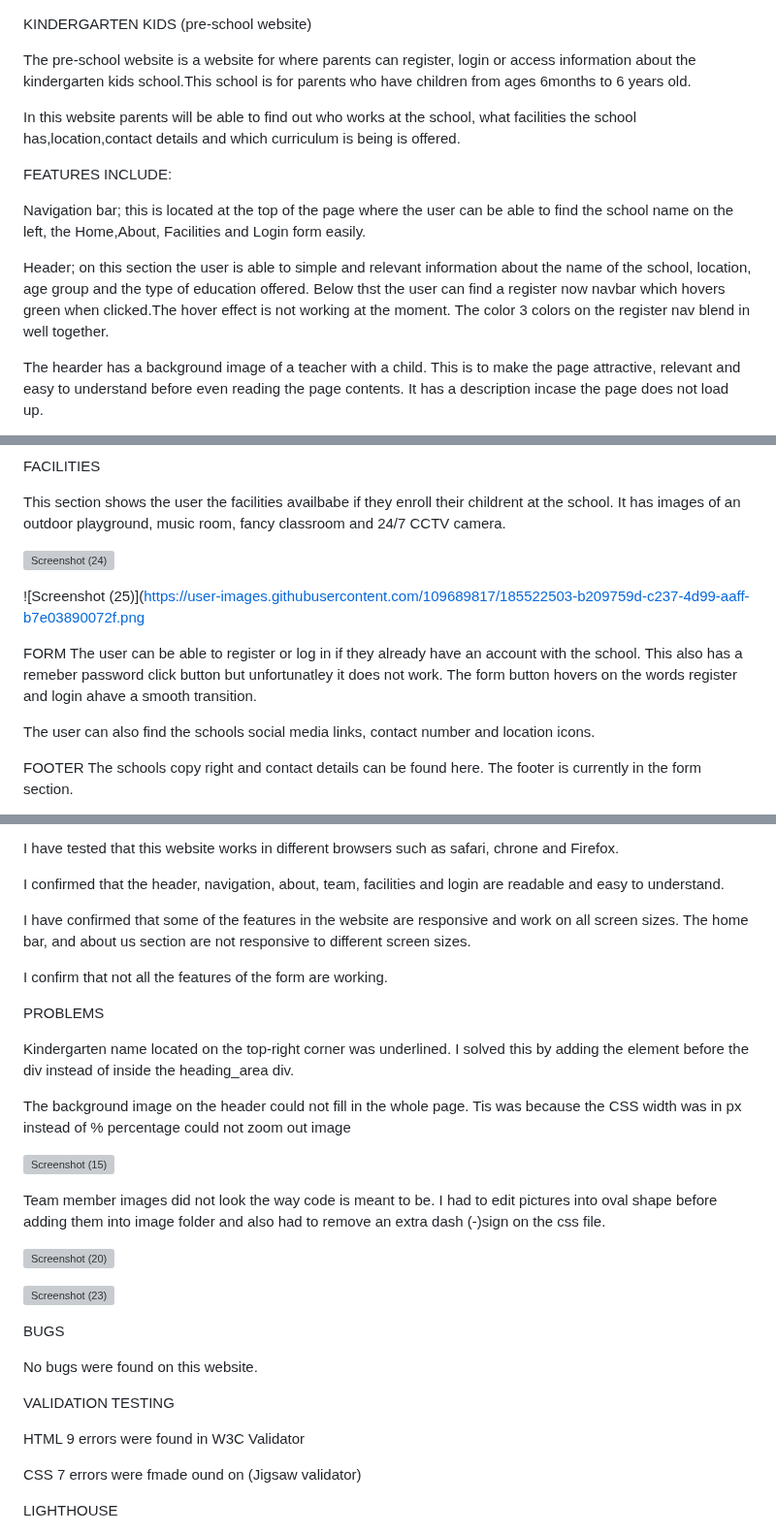
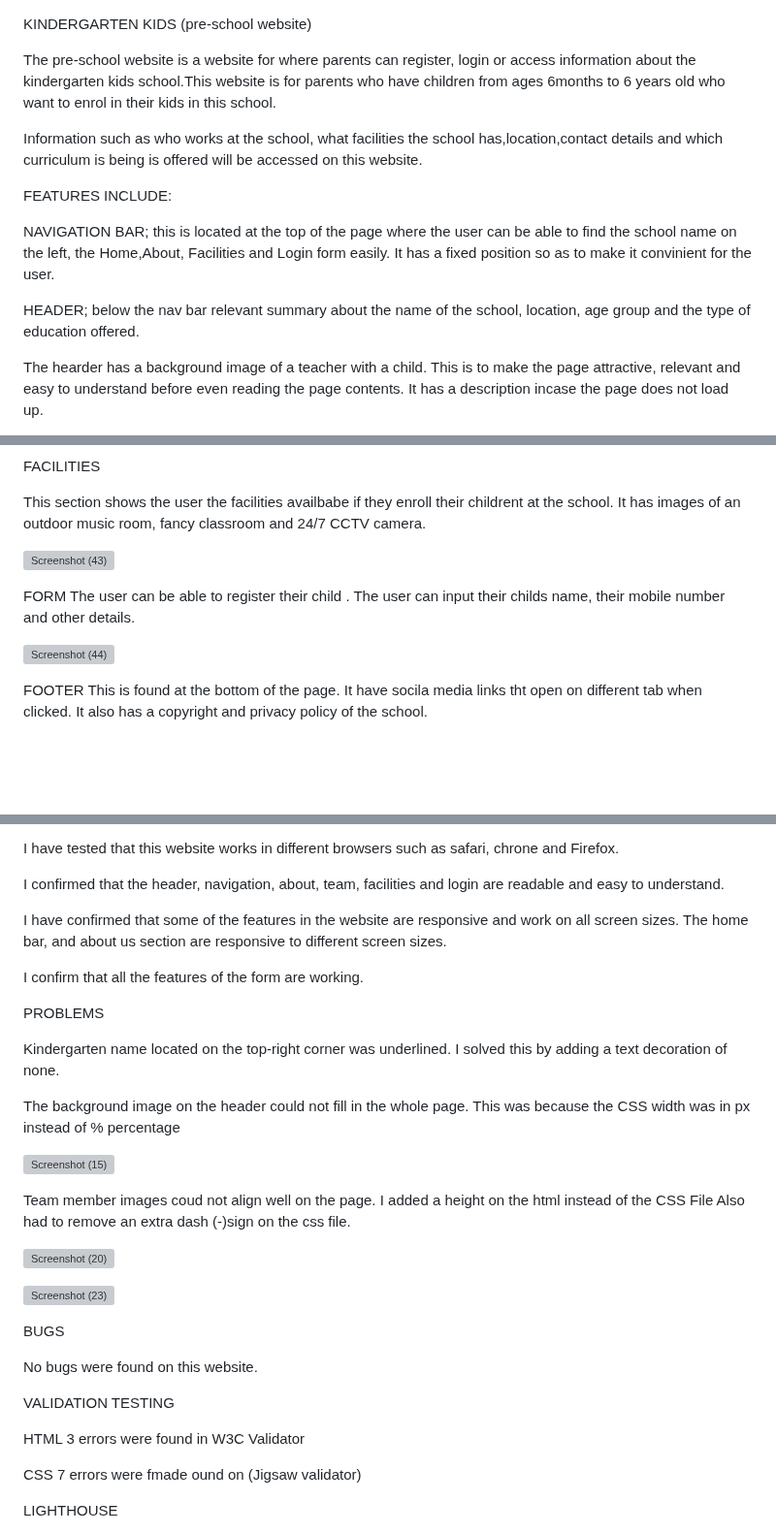
Before and after one commit to kefeletswe/pre-school-website, a Markdown page: README.md, 3 parts joined by grey strips. Shown at 97% size. Drawn GitHub-style; blank space fills up the shorter version; grey boxes are pictures that could not be loaded.

Commit message:
Update README.md
replace all images

```diff
--- a/README.md
+++ b/README.md
@@ -1,18 +1,18 @@
 KINDERGARTEN KIDS (pre-school website)
 
-The pre-school website is a website for where parents can register, login or access information about the kindergarten kids school.This school is for parents who have children from ages 6months to 6 years old.
+The pre-school website is a website for where parents can register, login or access information about the kindergarten kids school.This website is for parents who have children from ages 6months to 6 years old who want to enrol in their kids in this school.
 
-In this website parents will be able to find out who works at the school, what facilities the school has,location,contact details and which curriculum is being is offered.
+Information such as who works at the school, what facilities the school has,location,contact details and which curriculum is being is offered will be accessed on this website.
 
 
 
 FEATURES INCLUDE:
 
-Navigation bar;  this is located at the top of the page where the user can be able to find the school name on the left, the Home,About, Facilities and Login form easily.
+NAVIGATION BAR;  this is located at the top of the page where the user can be able to find the school name on the left, the Home,About, Facilities and Login form easily. It has a fixed position so as to make it convinient for the user.
 
 
-Header;   on this section the user is able to simple and relevant information about the name of the school, location, age group and the type of education offered.
-Below thst the user can find a register now navbar which hovers green when clicked.The hover effect is not working at the moment. The color 3 colors on the register nav blend in well together.
+HEADER;  below the nav bar relevant summary about the name of the school, location, age group and the type of education offered.
+
 
 
 The hearder  has a background image of a teacher with a child. This is to make the page attractive, relevant and easy to understand before even reading the page contents. It has a description incase the page does not load up.
@@ -58,17 +58,7 @@ Here the user will find staff members qualifications and their pictures
 
 FACILITIES
 
-This section shows the user the facilities availbabe if they enroll their childrent at the school. It has images of  an outdoor playground, music room, fancy classroom and 24/7 CCTV camera.
-
-
-
-
-
-
-![Screenshot (24)](https://user-images.githubusercontent.com/109689817/185522477-ac21aef1-8fc4-4093-afe7-9d0199368c8a.png)
-
-
-![Screenshot (25)](https://user-images.githubusercontent.com/109689817/185522503-b209759d-c237-4d99-aaff-b7e03890072f.png
+This section shows the user the facilities availbabe if they enroll their childrent at the school. It has images of  an outdoor music room, fancy classroom and 24/7 CCTV camera.
 
 
 
@@ -78,15 +68,23 @@ This section shows the user the facilities availbabe if they enroll their childr
 
 
 
-
-FORM
-The user can be able to register or log in if they already have an account with the school. This also has a remeber password click button but unfortunatley it does not work. The  form button hovers on the words register and login ahave a smooth transition.
-
-The user can also find the schools social media links, contact number and location icons.
+![Screenshot (43)](https://user-images.githubusercontent.com/109689817/216887801-64762fba-ef88-43a0-b8da-278851213cf4.png)
 
 
 
-FOOTER
-The schools copy right and contact details can be found here. The footer is currently in the form section.
 
 
+
+FORM
+The user can be able to register their child . The user can input their childs name, their mobile number and other details.
+
+
+
+
+![Screenshot (44)](https://user-images.githubusercontent.com/109689817/216887846-65394875-13e1-4cd3-9e06-be1928cc5657.png)
+
+FOOTER
+This is found at the bottom of the page. It have socila media links tht open on different tab when clicked. It also has a copyright and privacy policy of the school.
+
+
+
@@ -98,9 +97,9 @@ I have tested that this website works in different browsers such as safari, chro
 
 I confirmed that the header, navigation, about, team, facilities and login are readable and easy to understand.
 
-I have confirmed that some of the features in the website are responsive and work on all screen sizes. The home bar, and about us section are not responsive to different screen sizes.
+I have confirmed that some of the features in the website are responsive and work on all screen sizes. The home bar, and about us section are responsive to different screen sizes.
 
-I confirm that not all the features of the form are working.
+I confirm that all the features of the form are working.
 
 
 
@@ -110,10 +109,10 @@ I confirm that not all the features of the form are working.
 PROBLEMS
 
 
-Kindergarten name located on the top-right corner was underlined. I solved this by adding the <a> element before the div instead of inside the heading_area div.
+Kindergarten name located on the top-right corner was underlined. I solved this by adding a text decoration of none.
 
-The background image on the header could not fill in the whole page. Tis was because the CSS width was in px instead of % percentage
-could not zoom out image
+The background image on the header could not fill in the whole page. This was because the CSS width was in px instead of % percentage
+
 
 
 
@@ -122,8 +121,9 @@ could not zoom out image
 
 
 
- Team member images did not look the way code is meant to be.
- I had to edit pictures into oval shape before adding them into image folder and also had to remove an extra dash (-)sign on the css  file.
+ Team member images coud not align well on the page.
+ I added a height on the html instead of the CSS File
+ Also had to remove an extra dash (-)sign on the css  file.
 
 
 
@@ -147,7 +147,7 @@ No bugs were found on this website.
 VALIDATION TESTING
 
 HTML
-9 errors were found in W3C Validator
+3 errors were found in W3C Validator
 
 CSS
 7 errors were fmade ound on (Jigsaw validator)
```
Also changed, not shown: other parts of README.md (+6 -5 lines).
